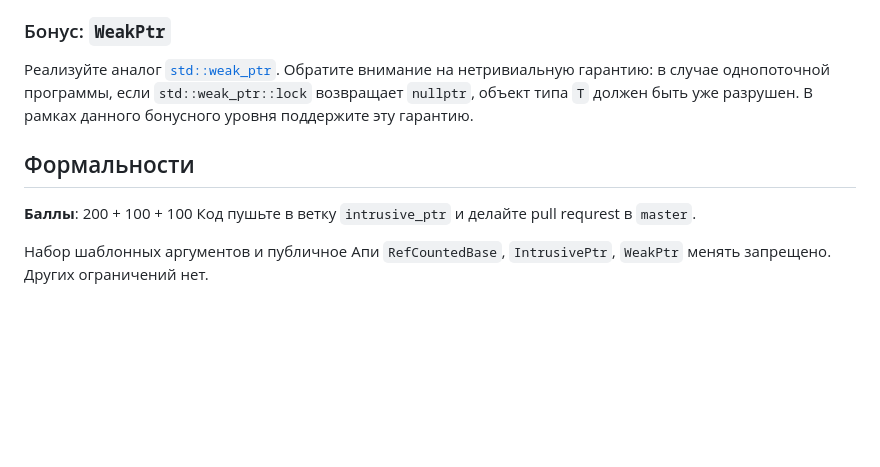
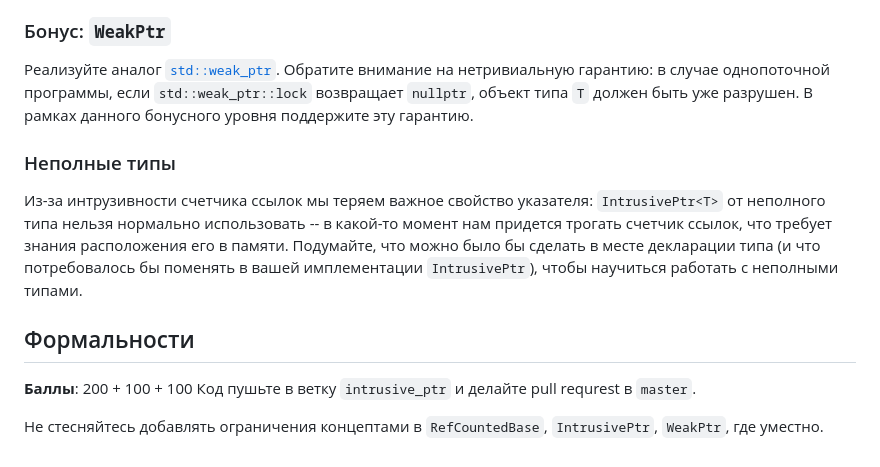
Before and after one commit to Mrkol/metaprogramming-course, a Markdown page: tasks/intrusive_ptr/README.md, the part around the change. Drawn GitHub-style; blank space fills up the shorter version.

Commit message:
adjust README

```diff
--- a/tasks/intrusive_ptr/README.md
+++ b/tasks/intrusive_ptr/README.md
@@ -36,8 +36,12 @@ IntrusivePtr<MyClass> ptr = New<MyClass>(42);
 
 Реализуйте аналог [`std::weak_ptr`](https://en.cppreference.com/w/cpp/memory/weak_ptr). Обратите внимание на нетривиальную гарантию: в случае однопоточной программы, если `std::weak_ptr::lock` возвращает `nullptr`, объект типа `T` должен быть уже разрушен. В рамках данного бонусного уровня поддержите эту гарантию.
 
+### Неполные типы
+
+Из-за интрузивности счетчика ссылок мы теряем важное свойство указателя: `IntrusivePtr<T>` от неполного типа нельзя нормально использовать -- в какой-то момент нам придется трогать счетчик ссылок, что требует знания расположения его в памяти. Подумайте, что можно было бы сделать в месте декларации типа (и что потребовалось бы поменять в вашей имплементации `IntrusivePtr`), чтобы научиться работать с неполными типами.
+
 ## Формальности
 **Баллы**: 200 + 100 + 100
 Код пушьте в ветку `intrusive_ptr` и делайте pull requrest в `master`.
 
-Набор шаблонных аргументов и публичное Апи `RefCountedBase`, `IntrusivePtr`, `WeakPtr` менять запрещено. Других ограничений нет.
+Не стесняйтесь добавлять ограничения концептами в `RefCountedBase`, `IntrusivePtr`, `WeakPtr`, где уместно.
```
